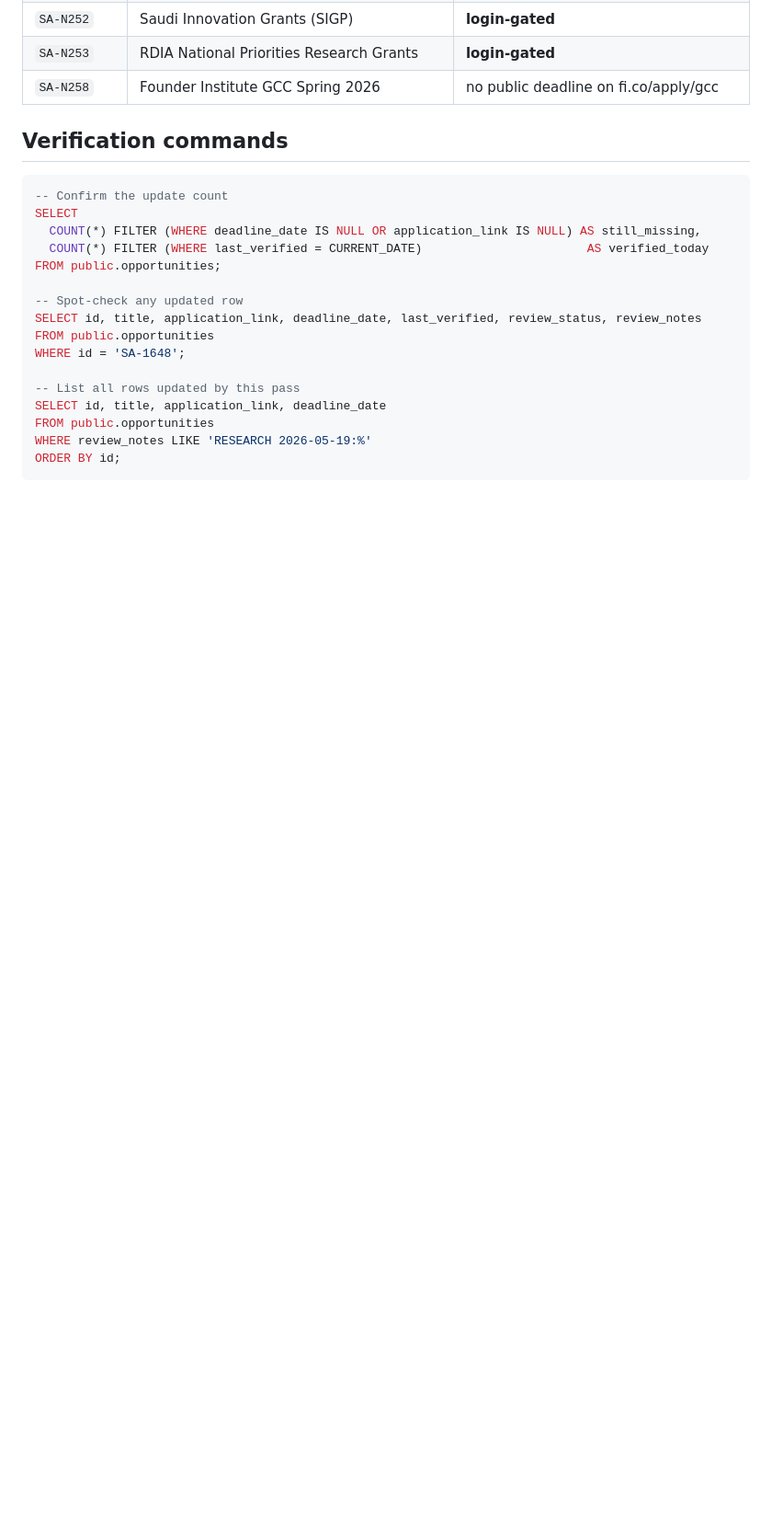
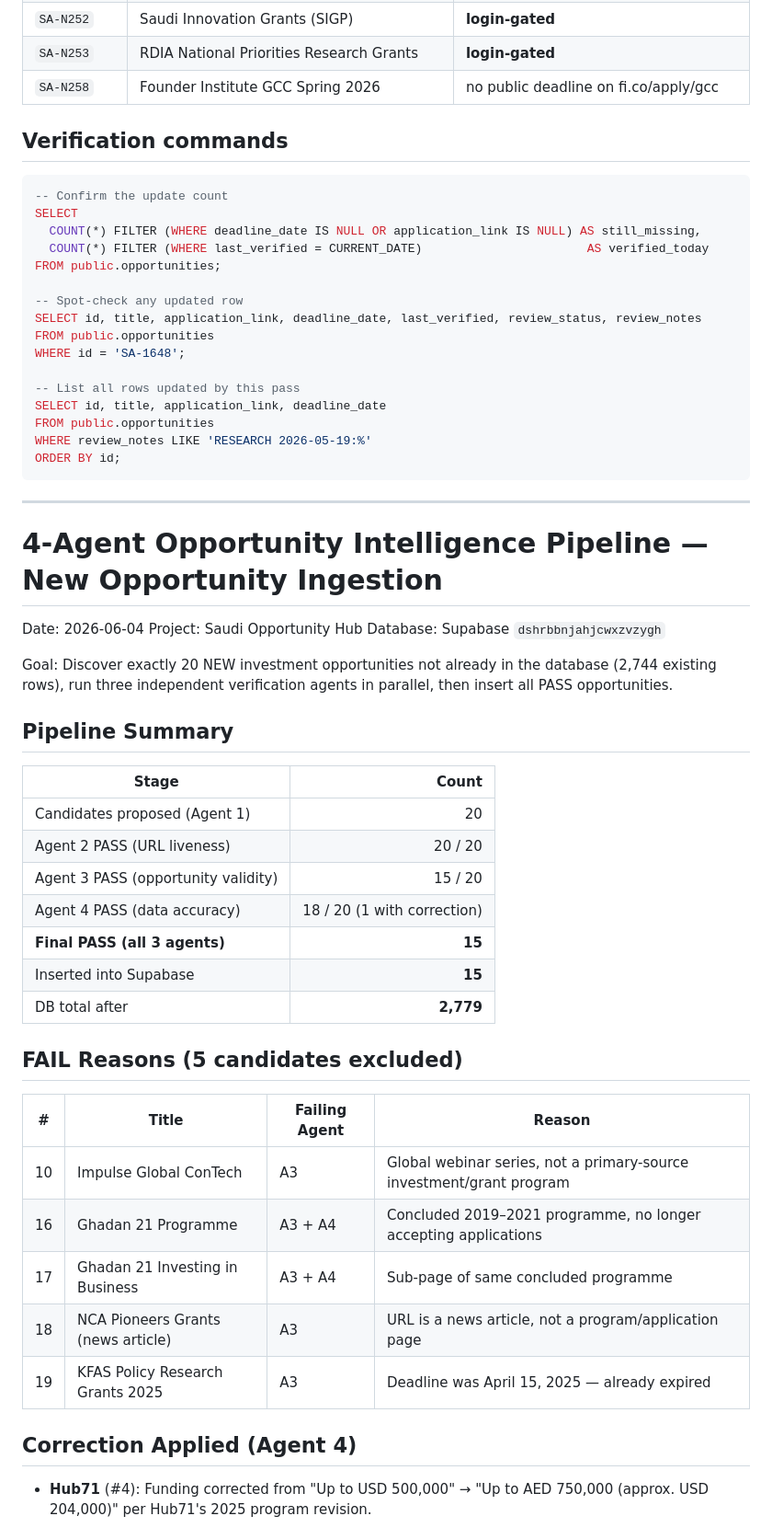
Before and after one commit to Starixfox/Saudi-Opportunity-Hub-DEMO-white-label, a Markdown page: research-results.md, the part around one of its changes. Shown at 92% size. Rendered like a GitHub page; blank space fills up the shorter version.

````diff
--- a/research-results.md
+++ b/research-results.md
@@ -259,3 +259,40 @@ FROM public.opportunities
 WHERE review_notes LIKE 'RESEARCH 2026-05-19:%'
 ORDER BY id;
 ```
+
+---
+
+# 4-Agent Opportunity Intelligence Pipeline — New Opportunity Ingestion
+
+Date: 2026-06-04
+Project: Saudi Opportunity Hub
+Database: Supabase `dshrbbnjahjcwxzvzygh`
+
+Goal: Discover exactly 20 NEW investment opportunities not already in the database (2,744 existing rows), run three independent verification agents in parallel, then insert all PASS opportunities.
+
+## Pipeline Summary
+
+| Stage | Count |
+|---|---:|
+| Candidates proposed (Agent 1) | 20 |
+| Agent 2 PASS (URL liveness) | 20 / 20 |
+| Agent 3 PASS (opportunity validity) | 15 / 20 |
+| Agent 4 PASS (data accuracy) | 18 / 20 (1 with correction) |
+| **Final PASS (all 3 agents)** | **15** |
+| Inserted into Supabase | **15** |
+| DB total after | **2,779** |
+
+## FAIL Reasons (5 candidates excluded)
+
+| # | Title | Failing Agent | Reason |
+|---|---|---|---|
+| 10 | Impulse Global ConTech | A3 | Global webinar series, not a primary-source investment/grant program |
+| 16 | Ghadan 21 Programme | A3 + A4 | Concluded 2019–2021 programme, no longer accepting applications |
+| 17 | Ghadan 21 Investing in Business | A3 + A4 | Sub-page of same concluded programme |
+| 18 | NCA Pioneers Grants (news article) | A3 | URL is a news article, not a program/application page |
+| 19 | KFAS Policy Research Grants 2025 | A3 | Deadline was April 15, 2025 — already expired |
+
+## Correction Applied (Agent 4)
+
+- **Hub71** (#4): Funding corrected from "Up to USD 500,000" → "Up to AED 750,000 (approx. USD 204,000)" per Hub71's 2025 program revision.
+
````
Also changed, not shown: other parts of research-results.md (+28 -0 lines).
